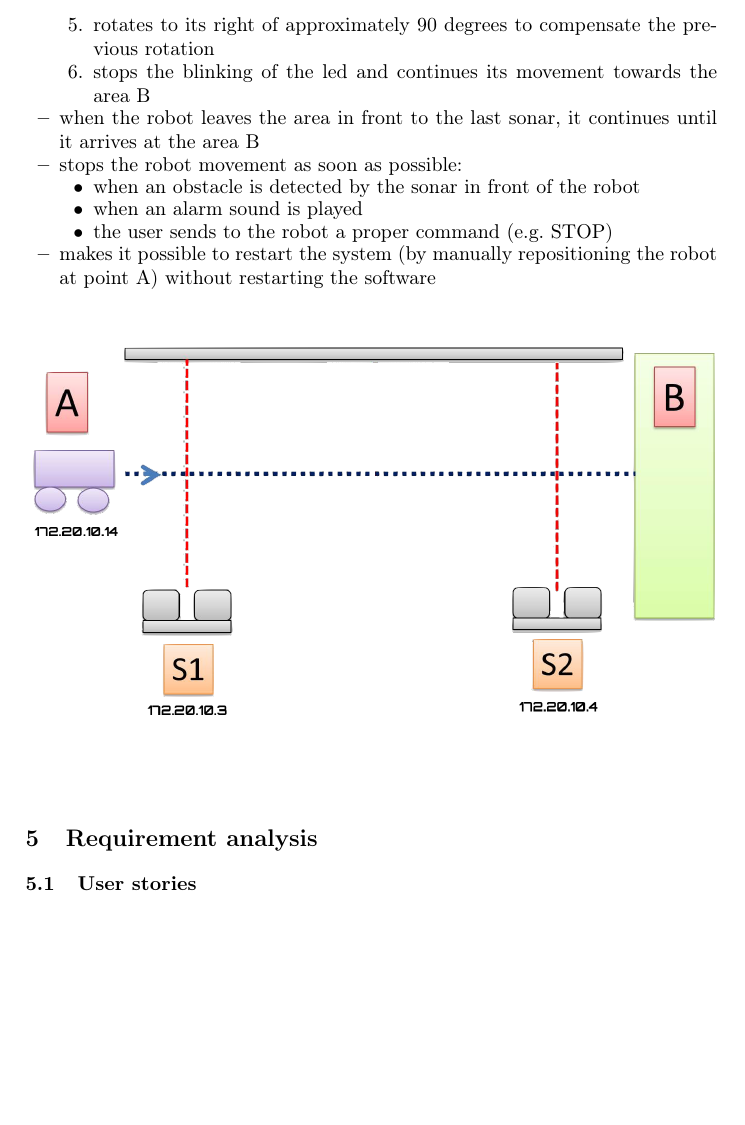
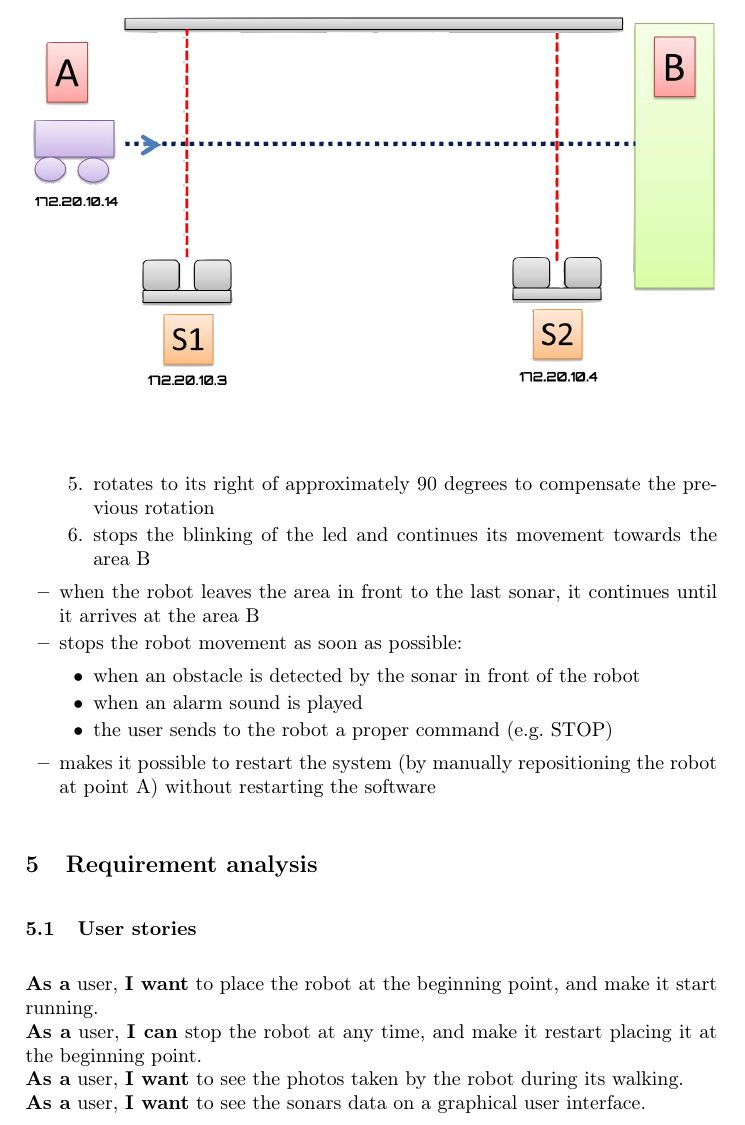
Before and after one commit to LucaPascucci/ioRobot-report, a LaTeX thesis (Template2013.tex, which reads requirements.tex, user_stories.tex): part of page 2 of 4, cut so that both start at the same text, the shorter picture padded with empty space. Compiled offline with pdfLaTeX.

Commit message:
user stories

```diff
--- a/requirements.tex
+++ b/requirements.tex
@@ -1,6 +1,11 @@
 \section{Requirements}
 \labelsec{Requirements}
 A differential drive robot (called from now on robot) must reach an area (B) starting from a given point A. To reach the area B, the robot must cross an area equipped with N (N>=1) distance sensors (sonars). The signal emitted by each sonar is reflected by a wall put in front of it at a distance of approximately 90 cm.
+\begin{figure}[h]
+	\centering
+	\includegraphics[width=\linewidth]{system.png}
+\end{figure}
+\\
 Design and build a (prototype of a) software system such that:
 \begin{itemize}
 	\item shows the sonar data on the GUI associated to a console running on a conventional PC
@@ -25,8 +30,3 @@ Design and build a (prototype of a) software system such that:
 	\end{itemize}
 	\item makes it possible to restart the system (by manually repositioning the robot at point A) without restarting the software
 \end{itemize}
-
-\begin{figure}[h]
-	\centering
-	\includegraphics[width=\linewidth]{system.png}
-\end{figure}
--- a/user_stories.tex
+++ b/user_stories.tex
@@ -1,2 +1,6 @@
 \subsection{User stories}
-\labelssec{UseCases}
+\labelssec{UserStories}
+\textbf{As a} user, \textbf{I want} to place the robot at the beginning point, and make it start running. \\
+\textbf{As a} user, \textbf{I can} stop the robot at any time, and make it restart placing it at the beginning point. \\
+\textbf{As a} user, \textbf{I want} to see the photos taken by the robot during its walking. \\
+\textbf{As a} user, \textbf{I want} to see the sonars data on a graphical user interface.
```
